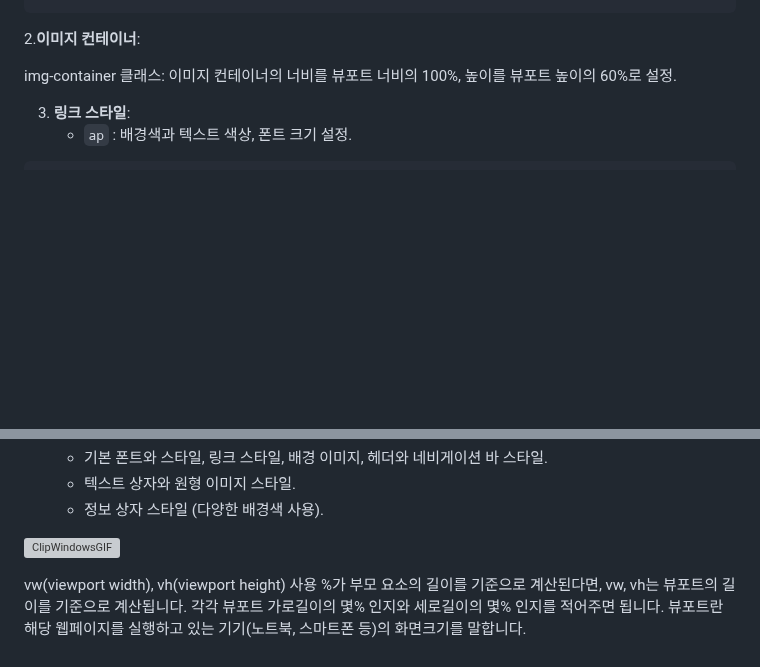
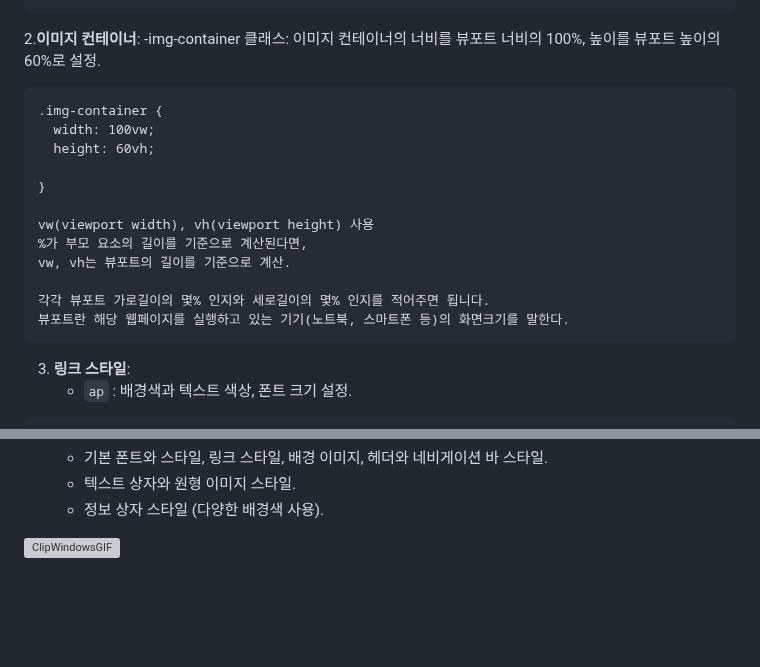
Before and after one commit to junhee23314/-.., a Markdown page: README.md, 2 parts joined by grey strips. Rendered like a GitHub page; blank space fills up the shorter version; grey boxes are pictures that could not be loaded.

````diff
--- a/README.md
+++ b/README.md
@@ -70,8 +70,21 @@ __[텍스트 상자 & 정보 상자]__
 ```
 
 2.**이미지 컨테이너**:
+-img-container 클래스: 이미지 컨테이너의 너비를 뷰포트 너비의 100%, 높이를 뷰포트 높이의 60%로 설정.
+```
+.img-container {
+  width: 100vw;
+  height: 60vh;
 
-img-container 클래스: 이미지 컨테이너의 너비를 뷰포트 너비의 100%, 높이를 뷰포트 높이의 60%로 설정.
+}
+
+vw(viewport width), vh(viewport height) 사용
+%가 부모 요소의 길이를 기준으로 계산된다면,
+vw, vh는 뷰포트의 길이를 기준으로 계산.
+
+각각 뷰포트 가로길이의 몇% 인지와 세로길이의 몇% 인지를 적어주면 됩니다.
+뷰포트란 해당 웹페이지를 실행하고 있는 기기(노트북, 스마트폰 등)의 화면크기를 말한다.
+```
 
 3. **링크 스타일**:
    - `ap` : 배경색과 텍스트 색상, 폰트 크기 설정.
@@ -198,9 +211,3 @@ nav ul li  a{
 
 
 ![ClipWindowsGIF](https://github.com/junhee23314/Let-s-promote-Korea/assets/127848243/8269a124-68b8-44c5-94d6-1b3f103f0c89)
-
-vw(viewport width), vh(viewport height) 사용
-%가 부모 요소의 길이를 기준으로 계산된다면,
-vw, vh는 뷰포트의 길이를 기준으로 계산됩니다.
-각각 뷰포트 가로길이의 몇% 인지와 세로길이의 몇% 인지를 적어주면 됩니다.
-뷰포트란 해당 웹페이지를 실행하고 있는 기기(노트북, 스마트폰 등)의 화면크기를 말합니다.
````
